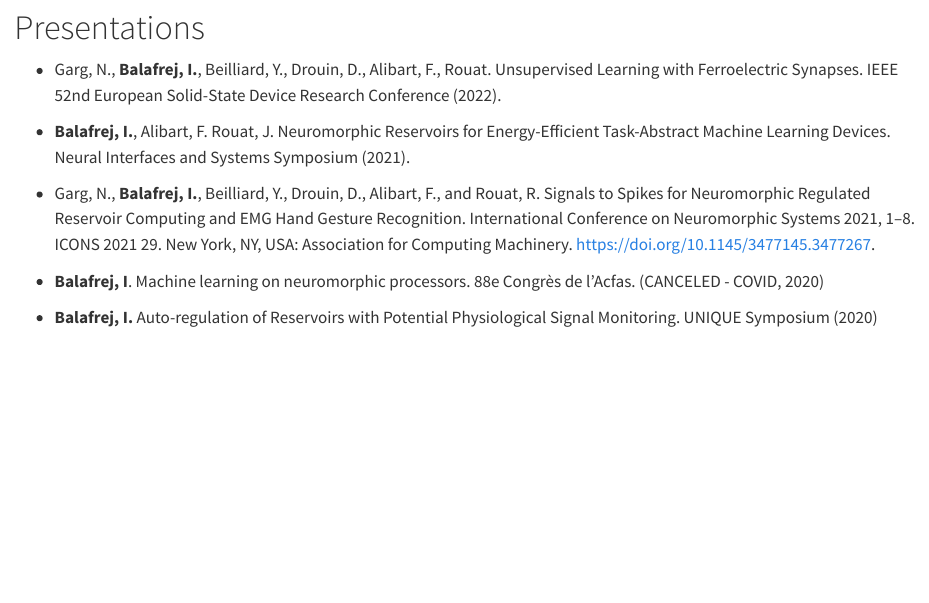
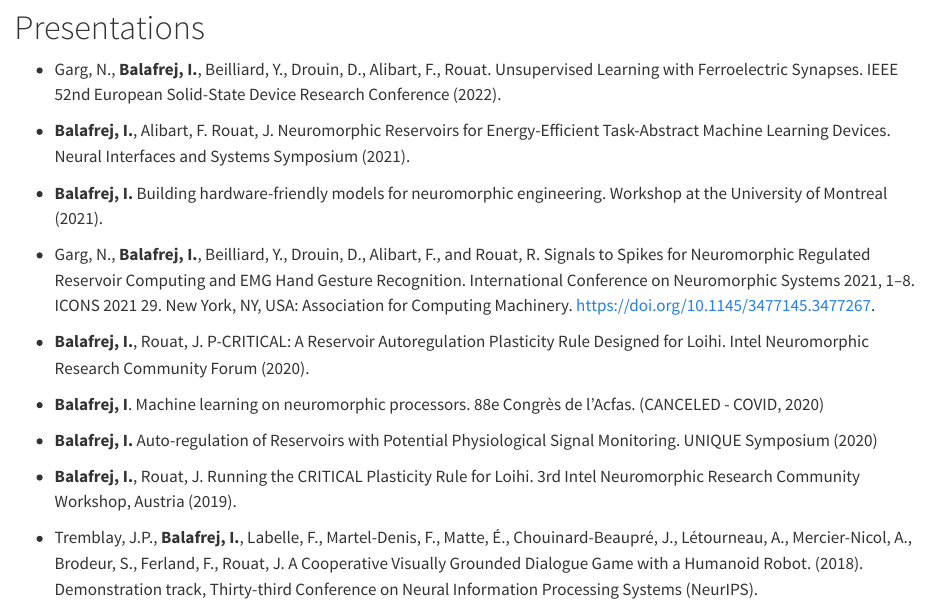
Before and after one commit to tihbe/tihbe.github.io, a Quarto document (publications.qmd): the page in a window 1100 px wide, from 520 px down before the commit and from 430 px down after it, so that both start at the same text. Rendered offline with R 4.5, knitr and Pandoc in place of Quarto, with nearby package versions.

Commit message:
Updated publication list

```diff
--- a/publications.qmd
+++ b/publications.qmd
@@ -17,8 +15,16 @@
 
 - **Balafrej, I.**, Alibart, F. Rouat, J. Neuromorphic Reservoirs for Energy-Efficient Task-Abstract Machine Learning Devices. Neural Interfaces and Systems Symposium (2021).
 
+- **Balafrej, I.** Building hardware-friendly models for neuromorphic engineering. Workshop at the University of Montreal (2021).
+
 - Garg, N., **Balafrej, I.**, Beilliard, Y., Drouin, D., Alibart, F., and Rouat, R. Signals to Spikes for Neuromorphic Regulated Reservoir Computing and EMG Hand Gesture Recognition. International Conference on Neuromorphic Systems 2021, 1–8. ICONS 2021 29. New York, NY, USA: Association for Computing Machinery. <https://doi.org/10.1145/3477145.3477267>.
+
+- **Balafrej, I.**, Rouat, J. P-CRITICAL: A Reservoir Autoregulation Plasticity Rule Designed for Loihi. Intel Neuromorphic Research Community Forum (2020).
 
 - **Balafrej, I**. Machine learning on neuromorphic processors. 88e Congrès de l’Acfas. (CANCELED - COVID, 2020)
 
 - **Balafrej, I.** Auto-regulation of Reservoirs with Potential Physiological Signal Monitoring. UNIQUE Symposium (2020)
+
+- **Balafrej, I.**, Rouat, J. Running the CRITICAL Plasticity Rule for Loihi. 3rd Intel Neuromorphic  Research Community Workshop, Austria (2019).
+
+- Tremblay, J.P., **Balafrej, I.**, Labelle, F., Martel-Denis, F., Matte, É., Chouinard-Beaupré, J., Létourneau, A., Mercier-Nicol, A., Brodeur, S., Ferland, F., Rouat, J. A Cooperative Visually Grounded Dialogue Game with a Humanoid Robot. (2018). Demonstration track, Thirty-third Conference on Neural Information Processing Systems (NeurIPS).
```
Also changed, not shown: publications.qmd (2 more changed lines).
